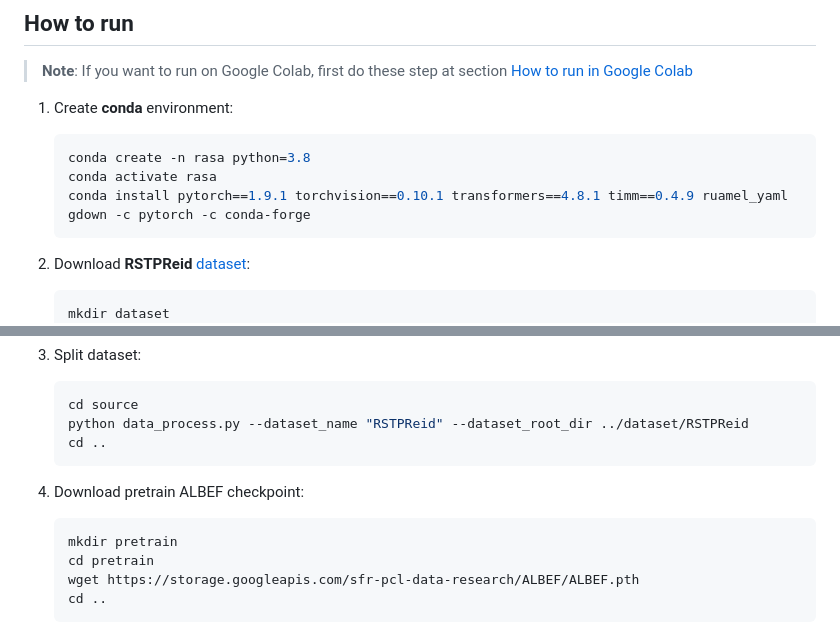
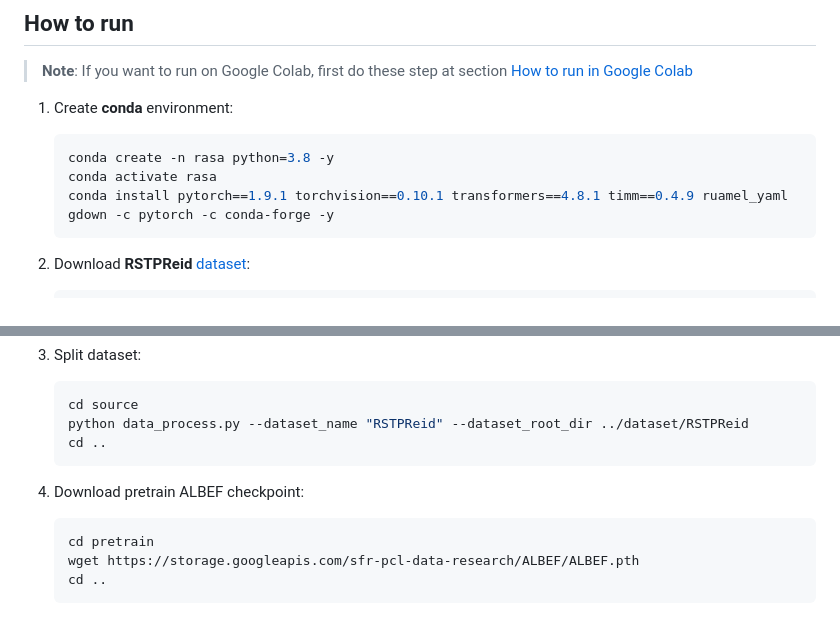
Before and after one commit to phamtranminhtri/RaSa_2026, a Markdown page: README.md, 2 parts joined by grey strips. Drawn GitHub-style.

Commit message:
update readme for new folder structure

````diff
--- a/README.md
+++ b/README.md
@@ -15,15 +15,14 @@
 1. Create **conda** environment:
 
     ```bash
-    conda create -n rasa python=3.8
+    conda create -n rasa python=3.8 -y
     conda activate rasa
-    conda install pytorch==1.9.1 torchvision==0.10.1 transformers==4.8.1 timm==0.4.9 ruamel_yaml gdown -c pytorch -c conda-forge
+    conda install pytorch==1.9.1 torchvision==0.10.1 transformers==4.8.1 timm==0.4.9 ruamel_yaml gdown -c pytorch -c conda-forge -y
     ```
 
 2. Download **RSTPReid** [dataset](https://github.com/NjtechCVLab/RSTPReid-Dataset?tab=readme-ov-file#dataset-access):
 
     ```bash
-    mkdir dataset
     cd dataset
     mkdir RSTPReid
     cd RSTPReid
@@ -44,7 +43,6 @@
 4. Download pretrain ALBEF checkpoint:
 
     ```bash
-    mkdir pretrain
     cd pretrain
     wget https://storage.googleapis.com/sfr-pcl-data-research/ALBEF/ALBEF.pth
     cd ..
````
